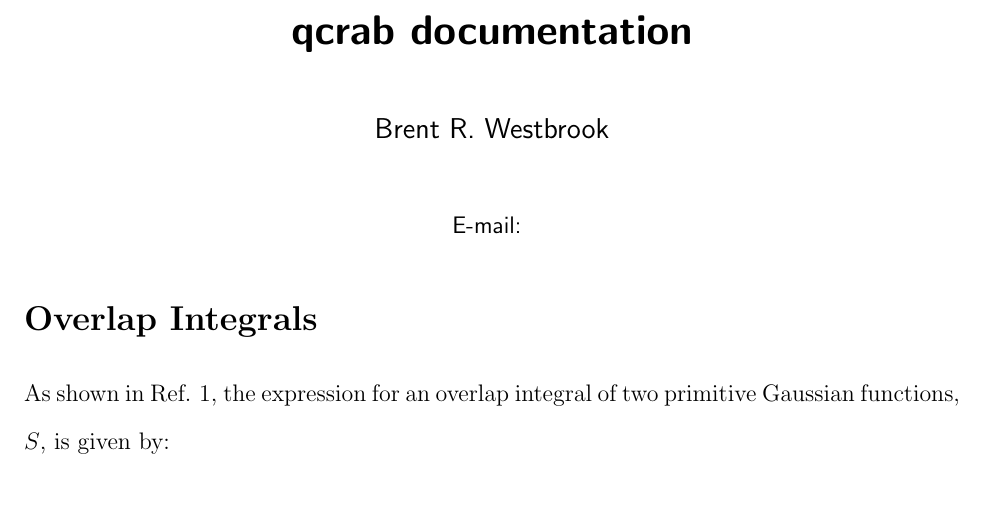
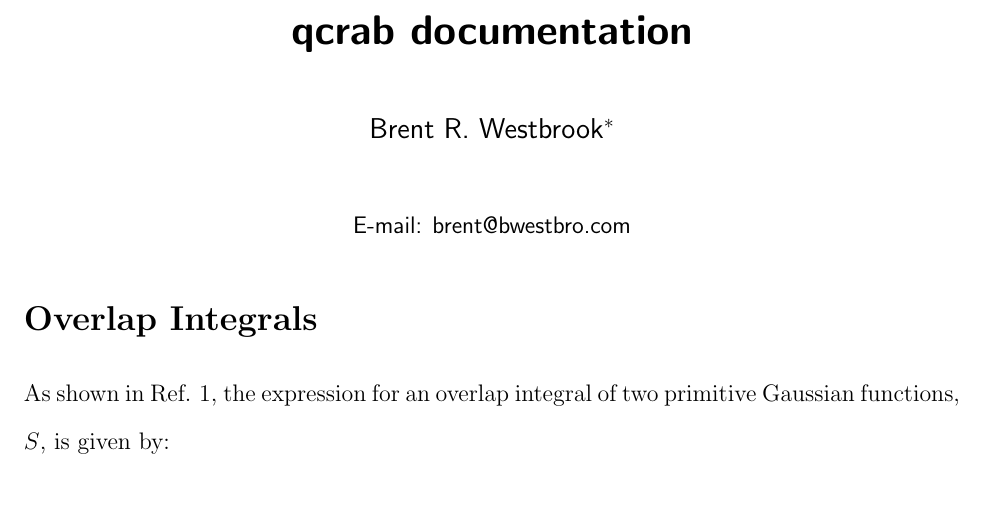
Before and after one commit to ntBre/qcrab, a LaTeX paper (docs/main.tex): part of page 1 of 3, cut so that both start at the same text. Compiled offline with pdfLaTeX.

Commit message:
fix empty email thing for achemso

```diff
--- a/docs/main.tex
+++ b/docs/main.tex
@@ -12,6 +12,7 @@
   }
 
 \author{Brent R. Westbrook}
+\email{brent@bwestbro.com}
 \title{qcrab documentation}
 \date{}
 
```
Also changed, not shown: docs/main.pdf.
